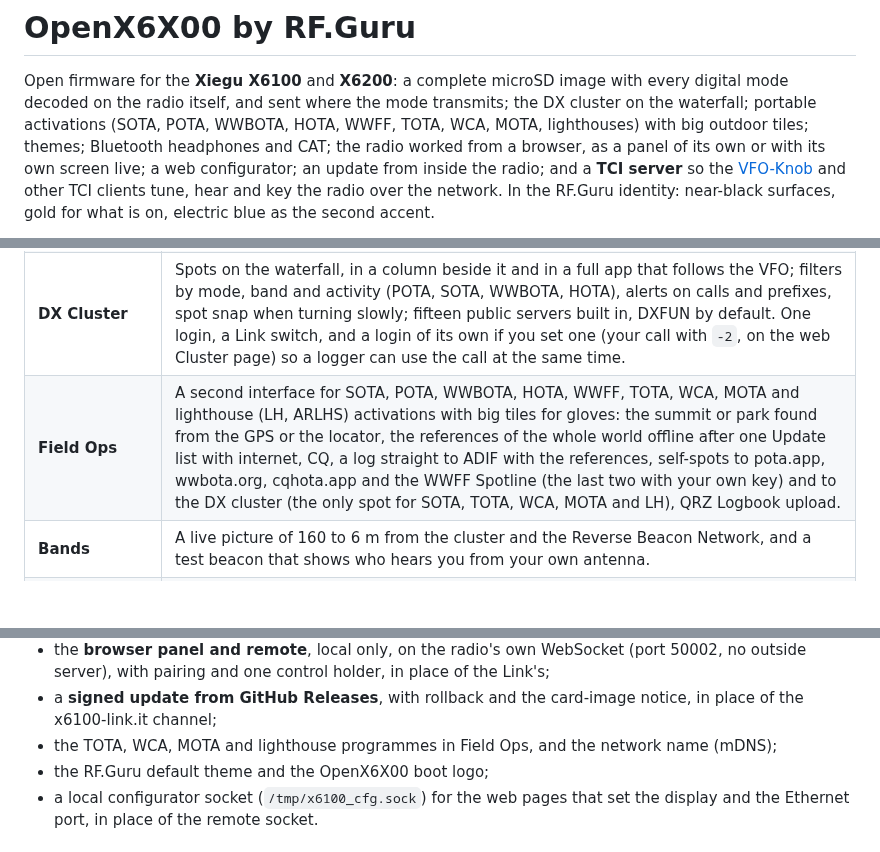
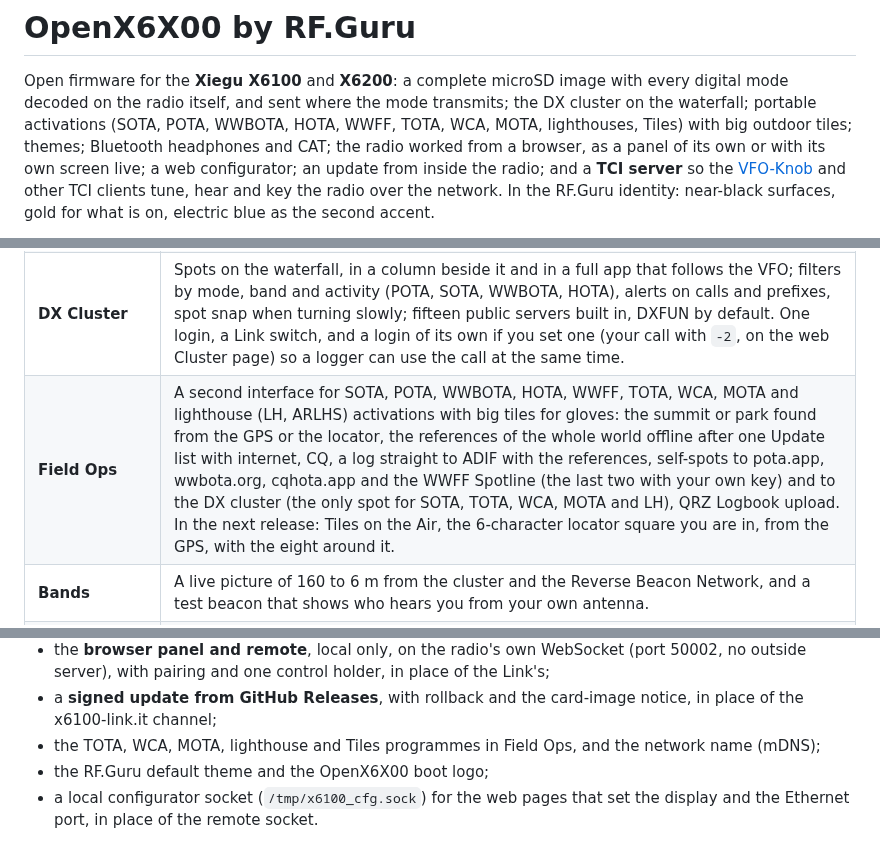
Before and after one commit to Guru-RF/OpenX6X00, a Markdown page: README.md, 3 parts joined by grey strips. GitHub-like rendering; blank space fills up the shorter version.

```diff
--- a/README.md
+++ b/README.md
@@ -3,7 +3,7 @@
 Open firmware for the **Xiegu X6100** and **X6200**: a complete microSD image
 with every digital mode decoded on the radio itself, and sent where the mode
 transmits; the DX cluster on the waterfall; portable activations (SOTA, POTA,
-WWBOTA, HOTA, WWFF, TOTA, WCA, MOTA, lighthouses) with big outdoor tiles;
+WWBOTA, HOTA, WWFF, TOTA, WCA, MOTA, lighthouses, Tiles) with big outdoor tiles;
 themes; Bluetooth headphones and CAT; the radio worked from a browser, as a
 panel of its own or with its own screen live; a web configurator; an update
 from inside the radio; and a **TCI server** so the
@@ -107,7 +107,7 @@ The patched X6100 base comes with its own instructions.
 | **Digital modes** | FT8, FT4 and FT2 (CQ, reply, auto sequence, Hound, POTA tag, ADIF log), JS8 (JS8Call compatible, all four speeds at once, inbox, relays, heartbeats, APRS), WSPR (decode and beacon, WSPRnet upload), PSK31, PSK63, Olivia, JTTY, RTTY, SSTV (receive with VIS, transmit with templates, denoise), WeFax, and NavTex with DSC (receive only). FT8, FT4, FT2, JS8, PSK, Olivia and JTTY decodes go to PSK Reporter (on by default), and the FT8 app sends WSJT-X UDP for GridTracker and loggers. No PC, no sound card cable: APP > Modes. |
 | **CW** | A decoder that copies down to about 0 dB SNR with Parse splitting run-together words, a CW keyboard with a send queue and Live mode, messages with `{CALL}` and `{HIS}`, USB and Bluetooth paddles, a CW trainer. |
 | **DX Cluster** | Spots on the waterfall, in a column beside it and in a full app that follows the VFO; filters by mode, band and activity (POTA, SOTA, WWBOTA, HOTA), alerts on calls and prefixes, spot snap when turning slowly; fifteen public servers built in, DXFUN by default. One login, a Link switch, and a login of its own if you set one (your call with `-2`, on the web Cluster page) so a logger can use the call at the same time. |
-| **Field Ops** | A second interface for SOTA, POTA, WWBOTA, HOTA, WWFF, TOTA, WCA, MOTA and lighthouse (LH, ARLHS) activations with big tiles for gloves: the summit or park found from the GPS or the locator, the references of the whole world offline after one Update list with internet, CQ, a log straight to ADIF with the references, self-spots to pota.app, wwbota.org, cqhota.app and the WWFF Spotline (the last two with your own key) and to the DX cluster (the only spot for SOTA, TOTA, WCA, MOTA and LH), QRZ Logbook upload. |
+| **Field Ops** | A second interface for SOTA, POTA, WWBOTA, HOTA, WWFF, TOTA, WCA, MOTA and lighthouse (LH, ARLHS) activations with big tiles for gloves: the summit or park found from the GPS or the locator, the references of the whole world offline after one Update list with internet, CQ, a log straight to ADIF with the references, self-spots to pota.app, wwbota.org, cqhota.app and the WWFF Spotline (the last two with your own key) and to the DX cluster (the only spot for SOTA, TOTA, WCA, MOTA and LH), QRZ Logbook upload. In the next release: Tiles on the Air, the 6-character locator square you are in, from the GPS, with the eight around it. |
 | **Bands** | A live picture of 160 to 6 m from the cluster and the Reverse Beacon Network, and a test beacon that shows who hears you from your own antenna. |
 | **Radio** | IARU Region 1 band plan strip (60 m too, and a strip for each band you add), Birdie Cal (the radio's own carriers found, marked, notched), S-meter in bars or a needle, long-press actions on every key, editable bands, memories and channels, the broadcast bands in AM, transverters, RX recorder, screen recording and screenshots, voice messages, SWR scan, Walkie Talkie portrait mode, PRE and ATT on the VOL 2:2 page, local time on screen with UTC in the logs. |
 | **X6200** | SAM and WFM on the AM key, zoom 1 to 4 over the base's 384 kHz, the two-ring MFK, FM broadcast (87.5-108 MHz) and the airband (118-137 MHz) to receive after 6 m on the band keys, PRE and ATT on the VOL 2:2 page since it has no PRE key, the volume over the base's whole range (0 to 100). |
@@ -267,8 +267,8 @@ Added:
   place of the Link's;
 - a **signed update from GitHub Releases**, with rollback and the card-image
   notice, in place of the x6100-link.it channel;
-- the TOTA, WCA, MOTA and lighthouse programmes in Field Ops, and the network
-  name (mDNS);
+- the TOTA, WCA, MOTA, lighthouse and Tiles programmes in Field Ops, and the
+  network name (mDNS);
 - the RF.Guru default theme and the OpenX6X00 boot logo;
 - a local configurator socket (`/tmp/x6100_cfg.sock`) for the web pages that
   set the display and the Ethernet port, in place of the remote socket.
```
Also changed, not shown: docs/MANUAL.md (+30 -2 lines), docs/screenshots/field_tiles.png (added), 10 other files.
